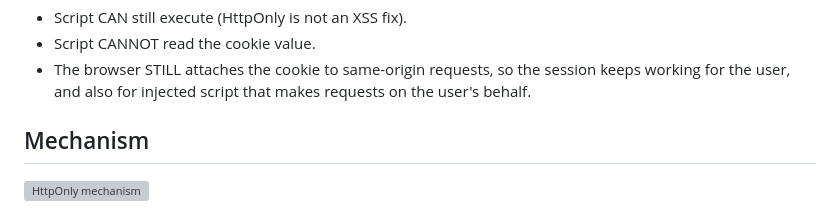
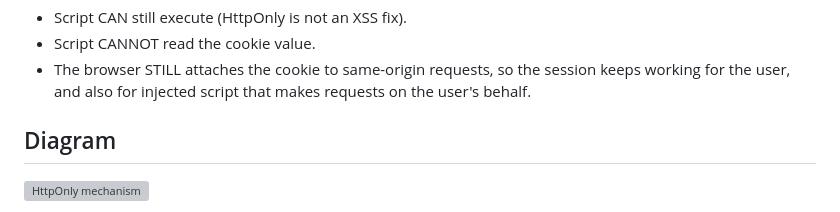
Before and after one commit to ErSilh0x/WildWebApps, a Markdown page: protections/01-httponly-cookie/readme.md, the part around the change. Drawn GitHub-style; grey boxes are pictures that could not be loaded.

Commit message:
schemas update

```diff
--- a/protections/01-httponly-cookie/readme.md
+++ b/protections/01-httponly-cookie/readme.md
@@ -32,7 +32,7 @@ requests, but it is excluded from the `document.cookie` API and other script acc
   keeps working for the user, and also for injected script that makes requests on
   the user's behalf.
 
-## Mechanism
+## Diagram
 
 ![HttpOnly mechanism](diagram.svg)
 
```
